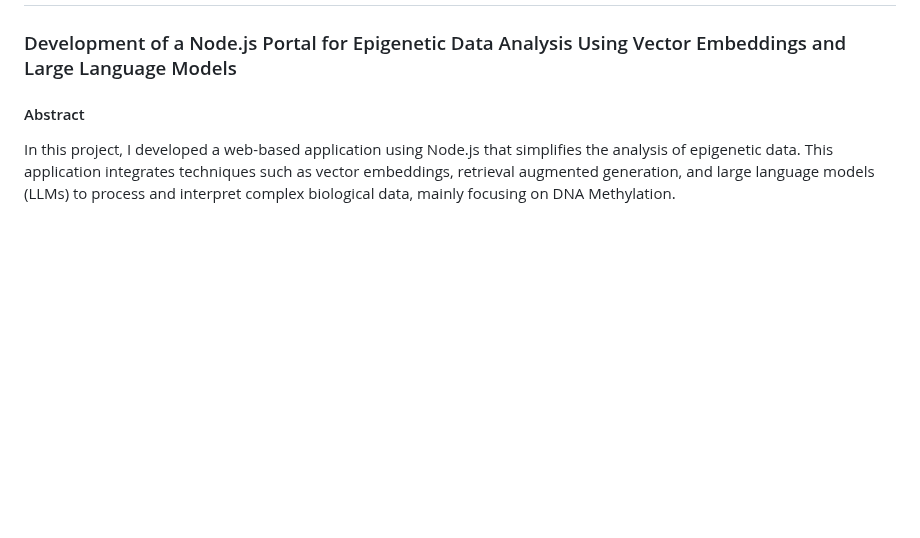
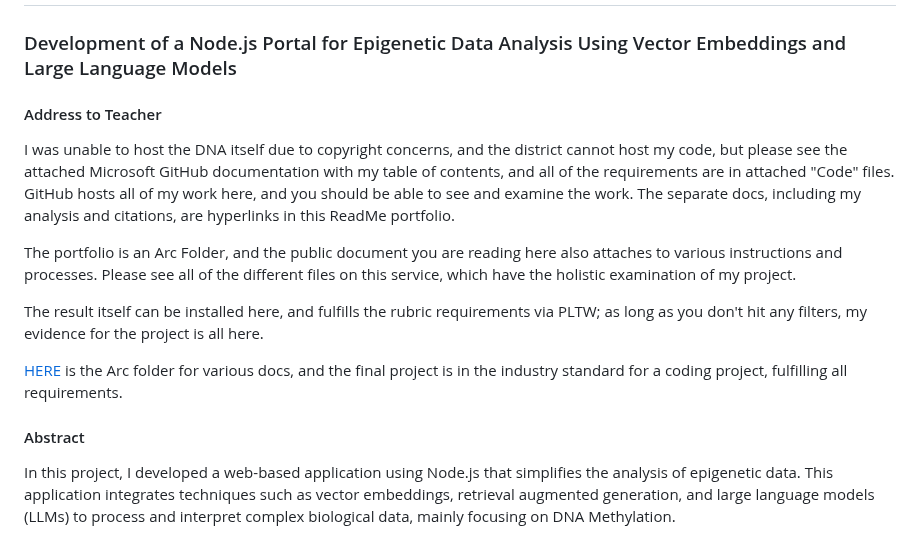
Before and after one commit to Zaki-1052/GPTPortal, a Markdown page: README.md, the part around one of its changes. Rendered like a GitHub page; blank space fills up the shorter version.

```diff
--- a/README.md
+++ b/README.md
@@ -5,6 +5,16 @@ Welcome to my **Chat-Bot Portal**, a full-featured *Node.js*-based web applicati
 ## BioMed
 
 ### Development of a Node.js Portal for Epigenetic Data Analysis Using Vector Embeddings and Large Language Models
+
+#### Address to Teacher
+
+I was unable to host the DNA itself due to copyright concerns, and the district cannot host my code, but please see the attached Microsoft GitHub documentation with my table of contents, and all of the requirements are in attached "Code" files. GitHub hosts all of my work here, and you should be able to see and examine the work. The separate docs, including my analysis and citations, are hyperlinks in this ReadMe portfolio.
+
+The portfolio is an Arc Folder, and the public document you are reading here also attaches to various instructions and processes. Please see all of the different files on this service, which have the holistic examination of my project.
+
+The result itself can be installed here, and fulfills the rubric requirements via PLTW; as long as you don't hit any filters, my evidence for the project is all here.
+
+[HERE](https://arc.net/folder/E32B3009-1742-4DC8-8B73-9668692820EC) is the Arc folder for various docs, and the final project is in the industry standard for a coding project, fulfilling all requirements.
 
 #### Abstract
 
```
Also changed, not shown: other parts of README.md (+3 -1 lines).
